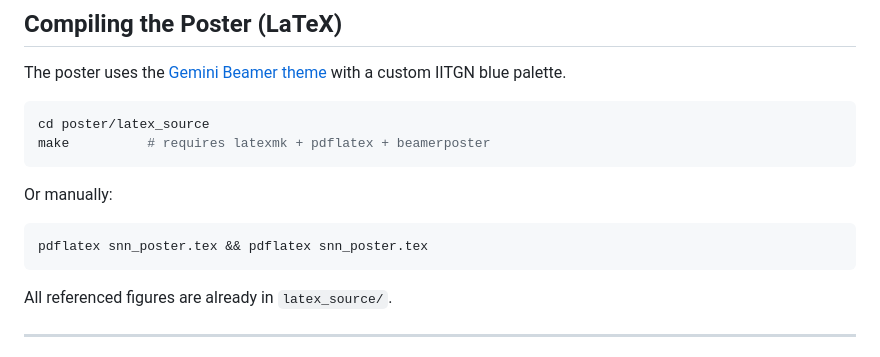
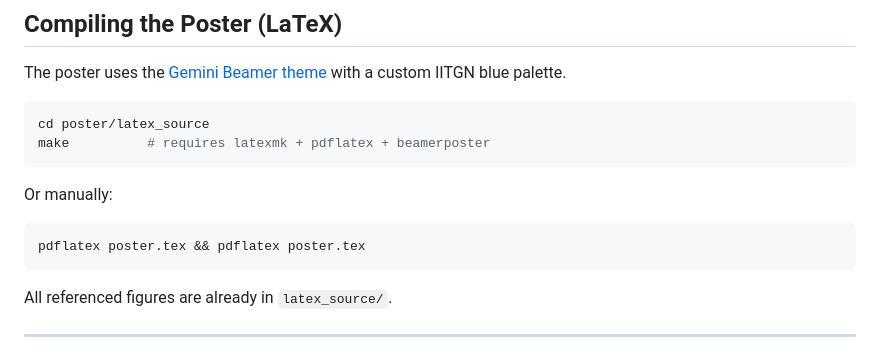
Before and after one commit to ps-keerthana/SNN_Adversarial_Robustness, a Markdown page: README.md, the part around one of its changes. Drawn GitHub-style.

````diff
--- a/README.md
+++ b/README.md
@@ -314,7 +314,7 @@ make          # requires latexmk + pdflatex + beamerposter
 Or manually:
 
 ```bash
-pdflatex snn_poster.tex && pdflatex snn_poster.tex
+pdflatex poster.tex && pdflatex poster.tex
 ```
 
 All referenced figures are already in `latex_source/`.
````
Also changed, not shown: other parts of README.md (+1 -1 lines).
